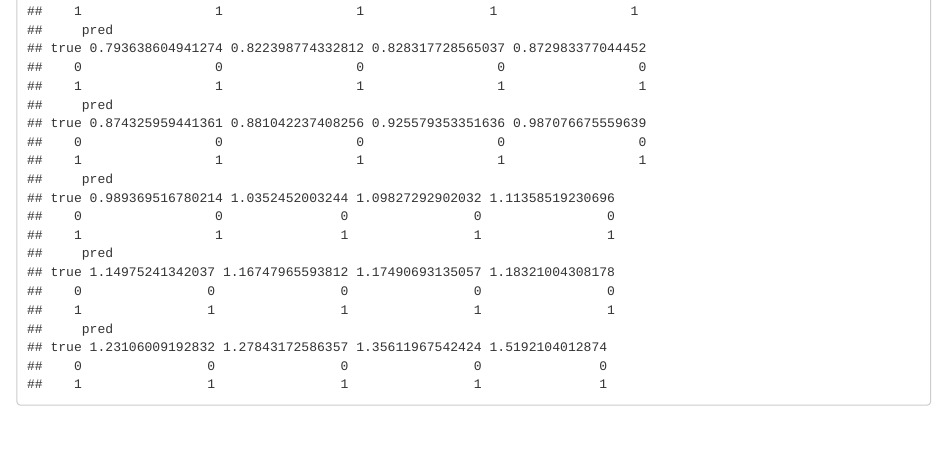
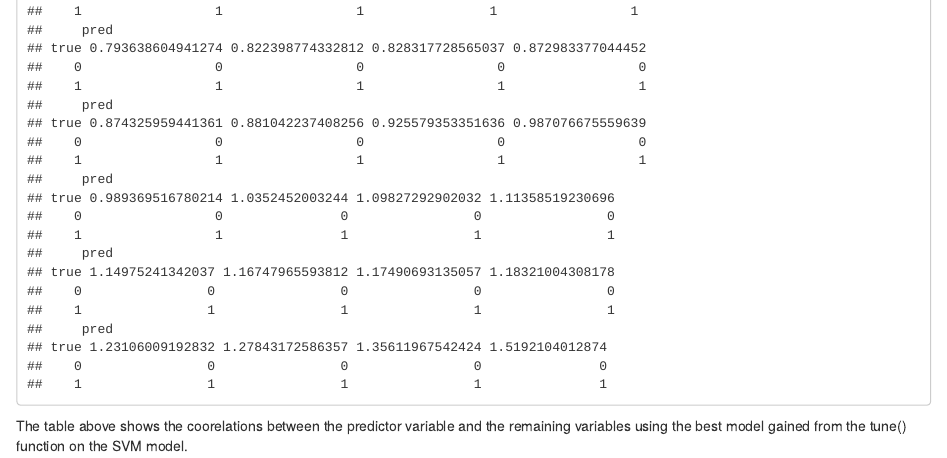
Before and after one commit to kntenney/finalproject, an R Markdown document (Dummy file.Rmd): the page in a window 1100 px wide, from 15120 px down. Rendered offline with R 4.5, knitr and Pandoc, with nearby package versions; code that draws random numbers runs with fixed seeds of ours; some code elsewhere in the file could not run offline.

Commit message:
commented svm

````diff
--- a/Dummy file.Rmd
+++ b/Dummy file.Rmd
@@ -333,3 +333,4 @@ summary(bestmod)
 plot(bestmod, x.train)
 table(true = x.test$Class, pred = predict(tune_out_r$best.model, newdata = x.test))
 ```
+The table above shows the coorelations between the predictor variable and the remaining variables using the best model gained from the tune() function on the SVM model.
````
